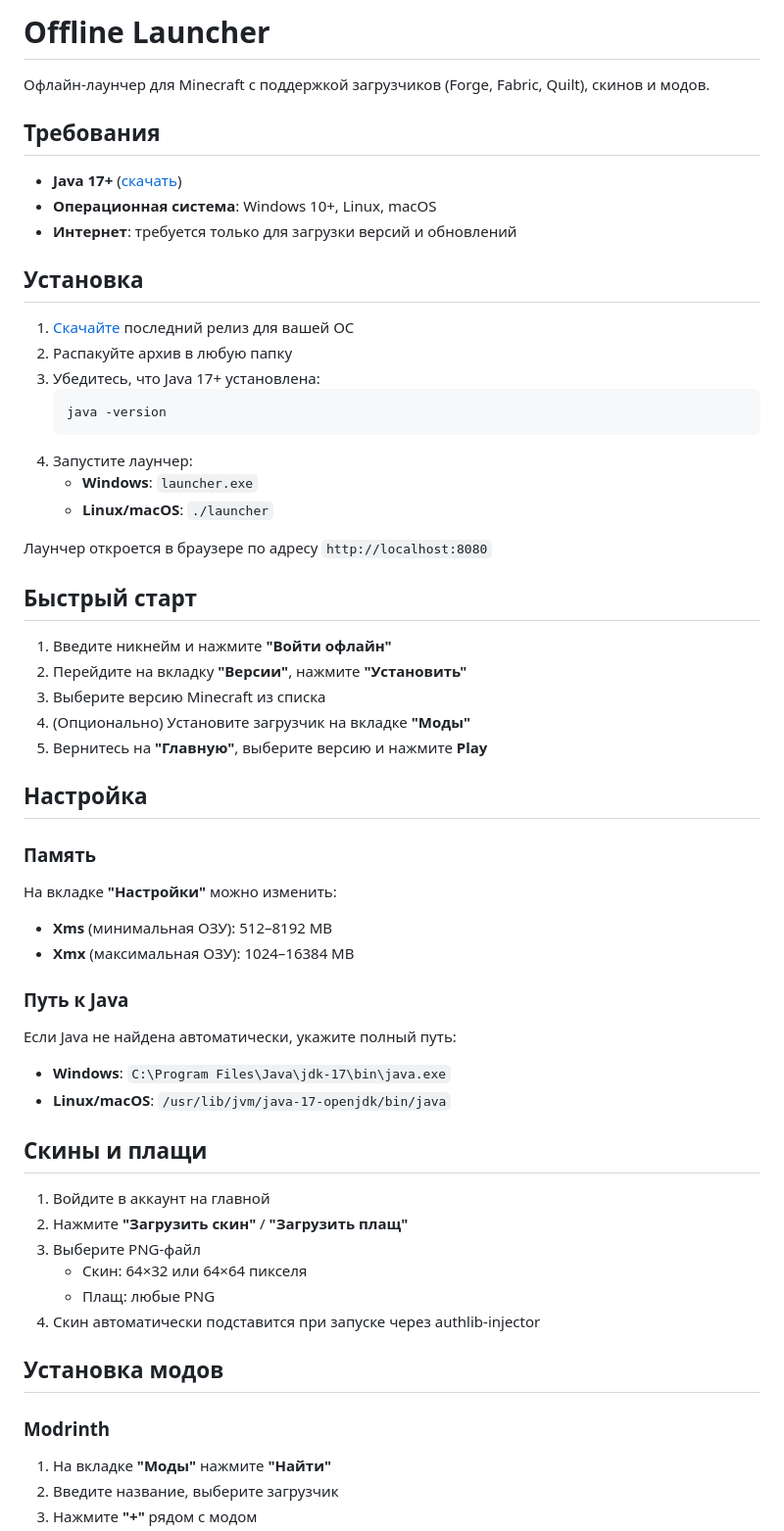
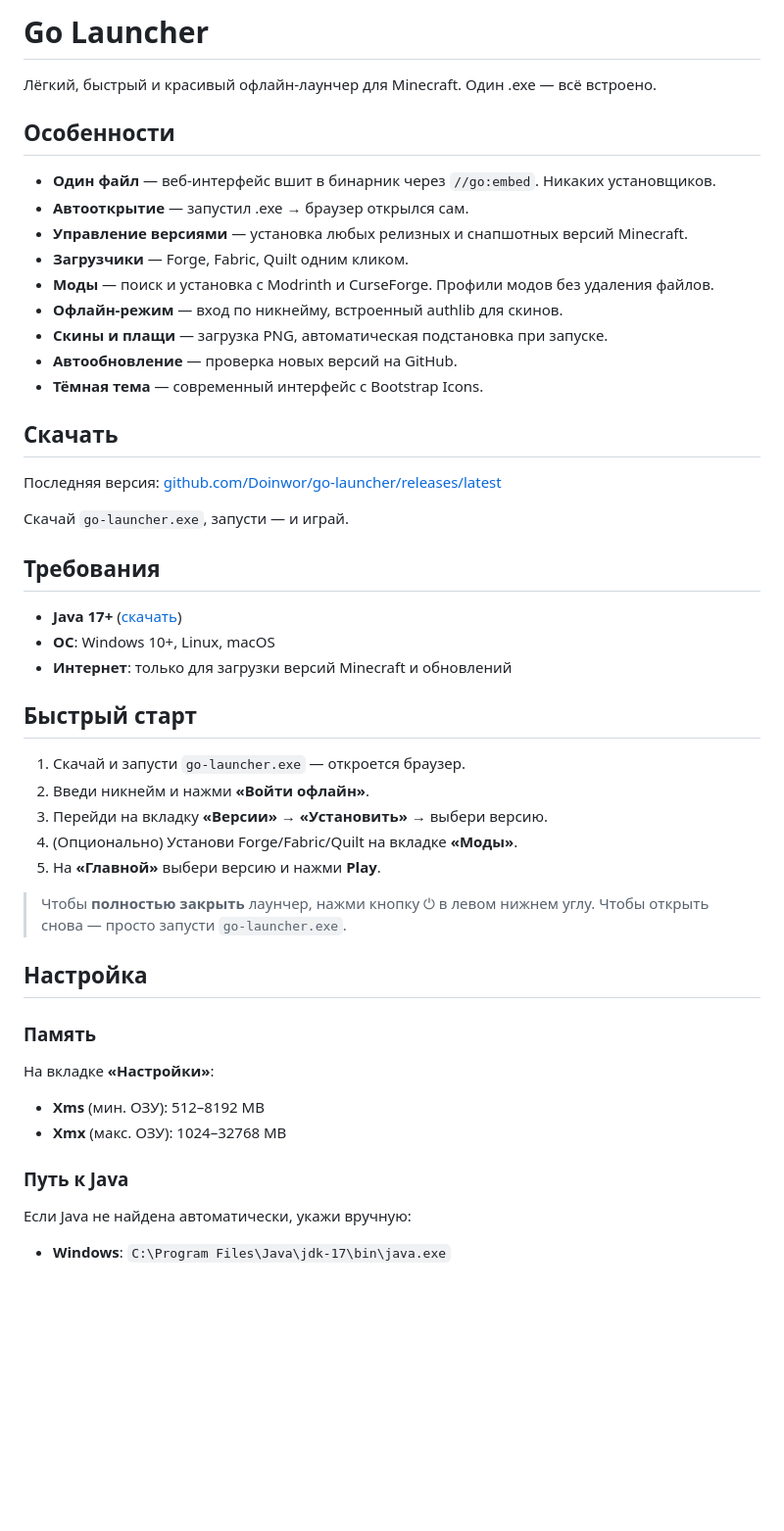
Before and after one commit to Doinwor/go-launcher, a Markdown page: README.md, the part around one of its changes. Shown at 98% size. GitHub-like rendering; blank space fills up the shorter version.

Commit message:
Full README documentation; version test

````diff
--- a/README.md
+++ b/README.md
@@ -1,60 +1,51 @@
-# Offline Launcher
+# Go Launcher
 
-Офлайн-лаунчер для Minecraft с поддержкой загрузчиков (Forge, Fabric, Quilt), скинов и модов.
+Лёгкий, быстрый и красивый офлайн-лаунчер для Minecraft. Один .exe — всё встроено.
+
+## Особенности
+
+- **Один файл** — веб-интерфейс вшит в бинарник через `//go:embed`. Никаких установщиков.
+- **Автооткрытие** — запустил .exe → браузер открылся сам.
+- **Управление версиями** — установка любых релизных и снапшотных версий Minecraft.
+- **Загрузчики** — Forge, Fabric, Quilt одним кликом.
+- **Моды** — поиск и установка с Modrinth и CurseForge. Профили модов без удаления файлов.
+- **Офлайн-режим** — вход по никнейму, встроенный authlib для скинов.
+- **Скины и плащи** — загрузка PNG, автоматическая подстановка при запуске.
+- **Автообновление** — проверка новых версий на GitHub.
+- **Тёмная тема** — современный интерфейс с Bootstrap Icons.
+
+## Скачать
+
+Последняя версия: [github.com/Doinwor/go-launcher/releases/latest](https://github.com/Doinwor/go-launcher/releases/latest)
+
+Скачай `go-launcher.exe`, запусти — и играй.
 
 ## Требования
 
 - **Java 17+** ([скачать](https://adoptium.net/))
-- **Операционная система**: Windows 10+, Linux, macOS
-- **Интернет**: требуется только для загрузки версий и обновлений
-
-## Установка
-
-1. [Скачайте](https://github.com/user/offline-launcher/releases) последний релиз для вашей ОС
-2. Распакуйте архив в любую папку
-3. Убедитесь, что Java 17+ установлена:
-   ```bash
-   java -version
-   ```
-4. Запустите лаунчер:
-   - **Windows**: `launcher.exe`
-   - **Linux/macOS**: `./launcher`
-
-Лаунчер откроется в браузере по адресу `http://localhost:8080`
+- **ОС**: Windows 10+, Linux, macOS
+- **Интернет**: только для загрузки версий Minecraft и обновлений
 
 ## Быстрый старт
 
-1. Введите никнейм и нажмите **"Войти офлайн"**
-2. Перейдите на вкладку **"Версии"**, нажмите **"Установить"**
-3. Выберите версию Minecraft из списка
-4. (Опционально) Установите загрузчик на вкладке **"Моды"**
-5. Вернитесь на **"Главную"**, выберите версию и нажмите **Play**
+1. Скачай и запусти `go-launcher.exe` — откроется браузер.
+2. Введи никнейм и нажми **«Войти офлайн»**.
+3. Перейди на вкладку **«Версии»** → **«Установить»** → выбери версию.
+4. (Опционально) Установи Forge/Fabric/Quilt на вкладке **«Моды»**.
+5. На **«Главной»** выбери версию и нажми **Play**.
+
+> Чтобы **полностью закрыть** лаунчер, нажми кнопку ⏻ в левом нижнем углу.
+> Чтобы открыть снова — просто запусти `go-launcher.exe`.
 
 ## Настройка
 
 ### Память
-На вкладке **"Настройки"** можно изменить:
-- **Xms** (минимальная ОЗУ): 512–8192 MB
-- **Xmx** (максимальная ОЗУ): 1024–16384 MB
+
+На вкладке **«Настройки»**:
+- **Xms** (мин. ОЗУ): 512–8192 MB
+- **Xmx** (макс. ОЗУ): 1024–32768 MB
 
 ### Путь к Java
-Если Java не найдена автоматически, укажите полный путь:
+
+Если Java не найдена автоматически, укажи вручную:
 - **Windows**: `C:\Program Files\Java\jdk-17\bin\java.exe`
-- **Linux/macOS**: `/usr/lib/jvm/java-17-openjdk/bin/java`
-
-## Скины и плащи
-
-1. Войдите в аккаунт на главной
-2. Нажмите **"Загрузить скин"** / **"Загрузить плащ"**
-3. Выберите PNG-файл
-   - Скин: 64×32 или 64×64 пикселя
-   - Плащ: любые PNG
-4. Скин автоматически подставится при запуске через authlib-injector
-
-## Установка модов
-
-### Modrinth
-1. На вкладке **"Моды"** нажмите **"Найти"**
-2. Введите название, выберите загрузчик
-3. Нажмите **"+"** рядом с модом
-
````
Also changed, not shown: other parts of README.md (+45 -39 lines).
